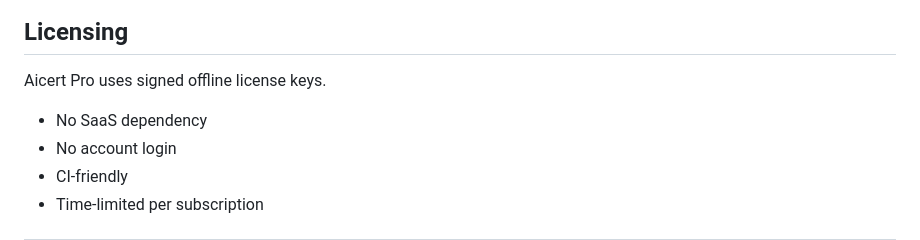
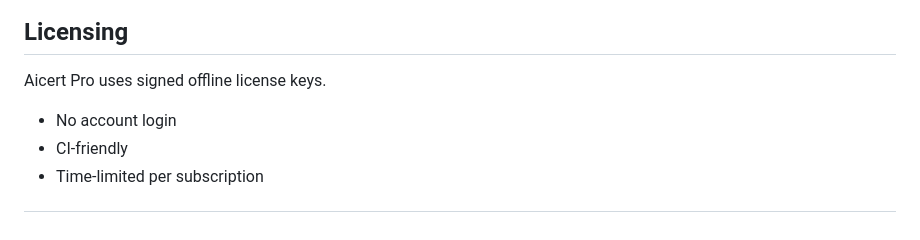
Before and after one commit to mfifth/aicert, a Markdown page: README.md, the part around the change. Drawn GitHub-style.

```diff
--- a/README.md
+++ b/README.md
@@ -217,7 +217,6 @@ aicert-pro baseline check aicert.yaml
 
 Aicert Pro uses signed offline license keys.
 
-* No SaaS dependency
 * No account login
 * CI-friendly
 * Time-limited per subscription
```
